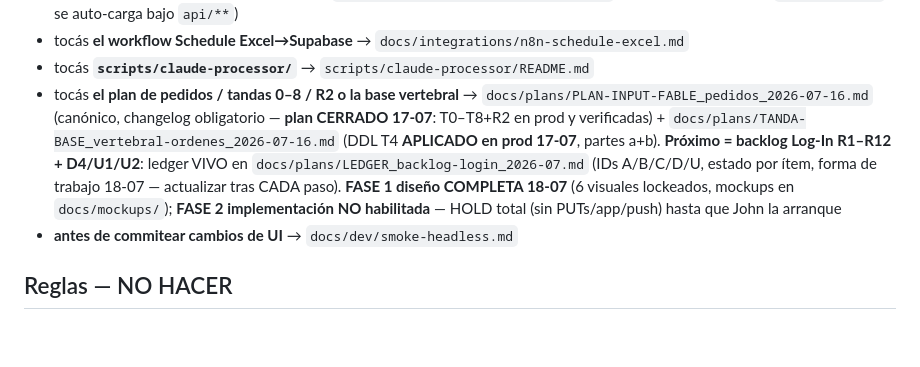
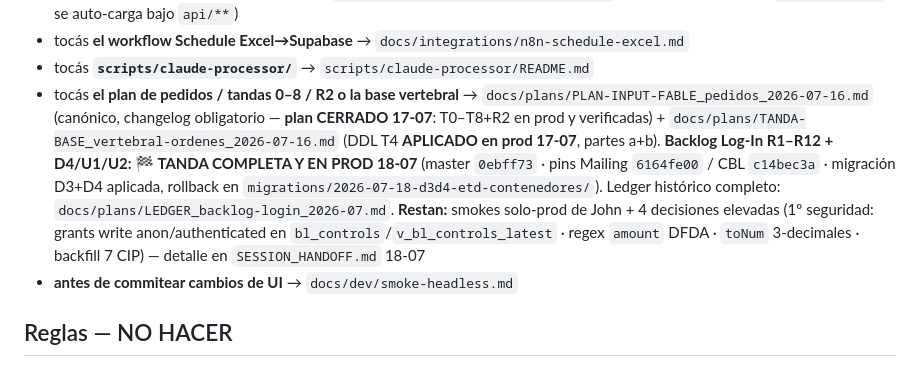
Before and after one commit to jzenteno-creador/ssb-workspace, a Markdown page: CLAUDE.md, the part around the change. Drawn GitHub-style; blank space fills up the shorter version.

```diff
--- a/CLAUDE.md
+++ b/CLAUDE.md
@@ -98,7 +98,7 @@ Toda la app está detrás del gate de auth (`#auth-gate`) — ver "Auth global".
 - tocás **los agentes text-to-SQL** (chat IA) → `docs/modules/agentes-text-to-sql.md` (guardrail de seguridad: `api/CLAUDE.md`, se auto-carga bajo `api/**`)
 - tocás **el workflow Schedule Excel→Supabase** → `docs/integrations/n8n-schedule-excel.md`
 - tocás **`scripts/claude-processor/`** → `scripts/claude-processor/README.md`
-- tocás **el plan de pedidos / tandas 0–8 / R2 o la base vertebral** → `docs/plans/PLAN-INPUT-FABLE_pedidos_2026-07-16.md` (canónico, changelog obligatorio — **plan CERRADO 17-07**: T0–T8+R2 en prod y verificadas) + `docs/plans/TANDA-BASE_vertebral-ordenes_2026-07-16.md` (DDL T4 **APLICADO en prod 17-07**, partes a+b). **Próximo = backlog Log-In R1–R12 + D4/U1/U2**: ledger VIVO en `docs/plans/LEDGER_backlog-login_2026-07.md` (IDs A/B/C/D/U, estado por ítem, forma de trabajo 18-07 — actualizar tras CADA paso). **FASE 1 diseño COMPLETA 18-07** (6 visuales lockeados, mockups en `docs/mockups/`); **FASE 2 implementación NO habilitada** — HOLD total (sin PUTs/app/push) hasta que John la arranque
+- tocás **el plan de pedidos / tandas 0–8 / R2 o la base vertebral** → `docs/plans/PLAN-INPUT-FABLE_pedidos_2026-07-16.md` (canónico, changelog obligatorio — **plan CERRADO 17-07**: T0–T8+R2 en prod y verificadas) + `docs/plans/TANDA-BASE_vertebral-ordenes_2026-07-16.md` (DDL T4 **APLICADO en prod 17-07**, partes a+b). **Backlog Log-In R1–R12 + D4/U1/U2: 🏁 TANDA COMPLETA Y EN PROD 18-07** (master `0ebff73` · pins Mailing `6164fe00` / CBL `c14bec3a` · migración D3+D4 aplicada, rollback en `migrations/2026-07-18-d3d4-etd-contenedores/`). Ledger histórico completo: `docs/plans/LEDGER_backlog-login_2026-07.md`. **Restan:** smokes solo-prod de John + 4 decisiones elevadas (1º seguridad: grants write anon/authenticated en `bl_controls`/`v_bl_controls_latest` · regex `amount` DFDA · `toNum` 3-decimales · backfill 7 CIP) — detalle en `SESSION_HANDOFF.md` 18-07
 - **antes de commitear cambios de UI** → `docs/dev/smoke-headless.md`
 
 ## Reglas — NO HACER
```
Also changed, not shown: SESSION_HANDOFF.md (+31 -45 lines).
